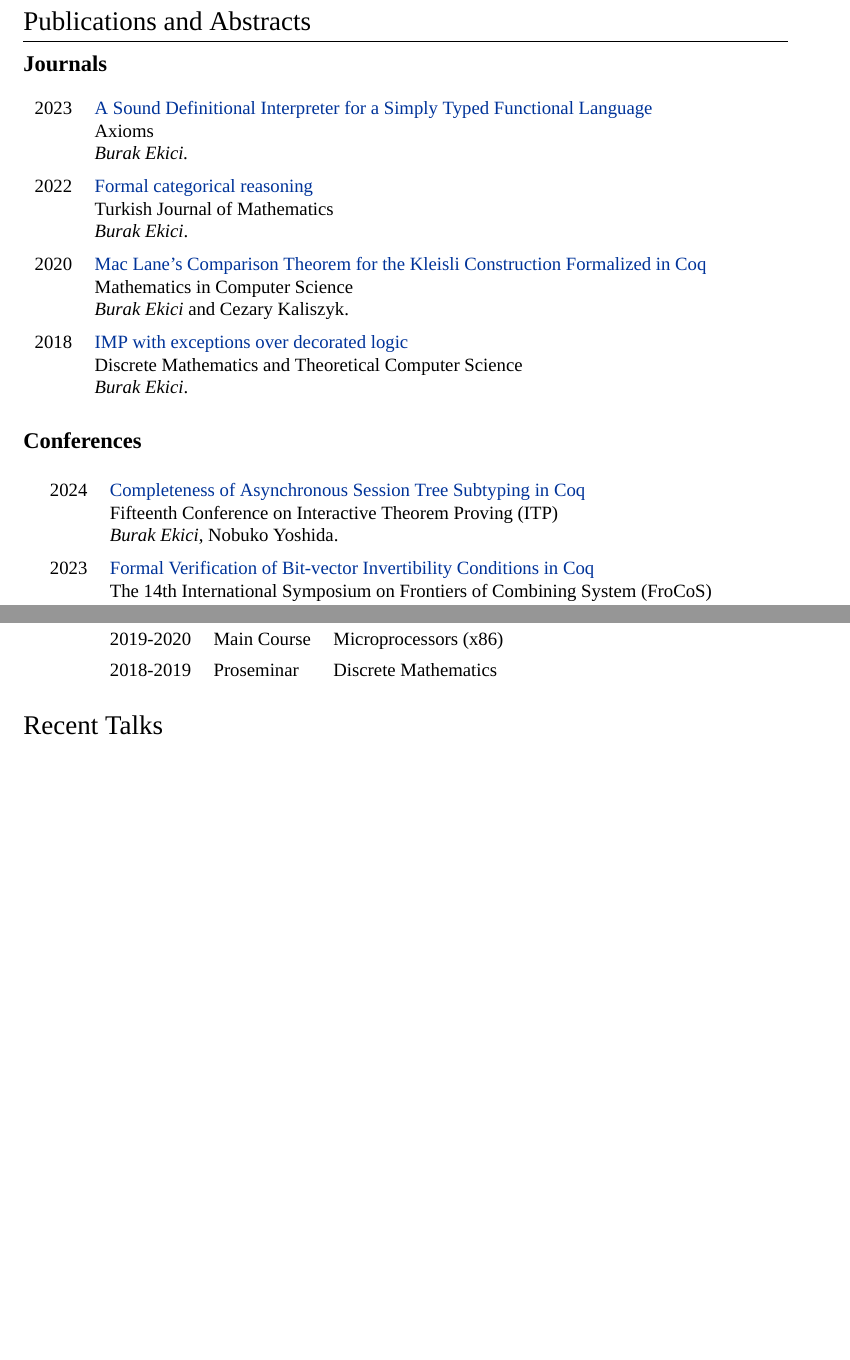
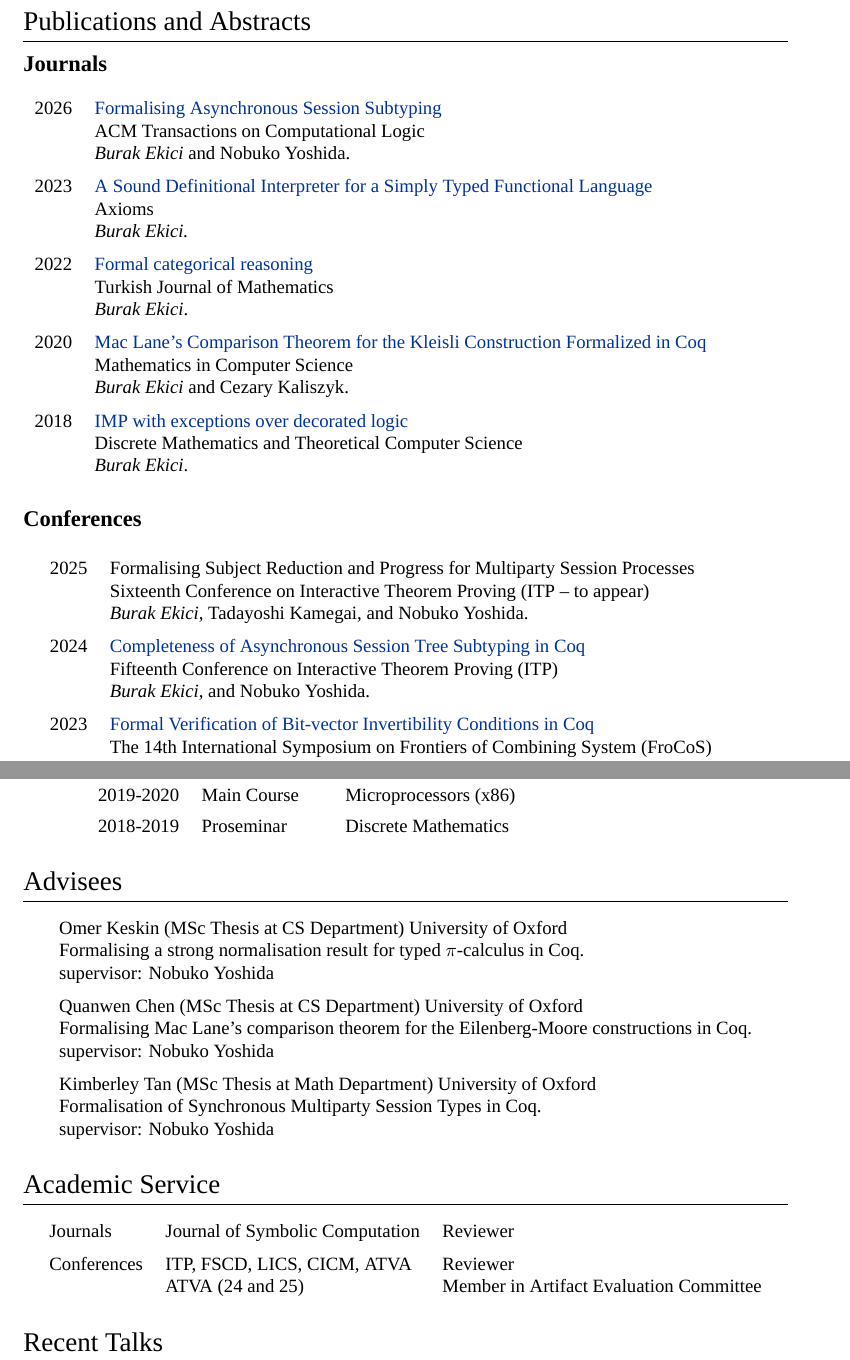
Before and after one commit to ekiciburak/ekici_cv, a LaTeX CV (ekici_cv.tex): two parts of pages 2 and 4 of 6, joined at a grey line, cut so that both start at the same text, the shorter picture padded with empty space. Compiled offline with XeLaTeX; a missing font is replaced by an installed copy or a similar font.

Commit message:
ACM-TOCL added

```diff
--- a/ekici_cv.tex
+++ b/ekici_cv.tex
@@ -249,6 +249,10 @@ Computational effects, categorical logic, type theory, Coq, functional programmi
 {\vskip1mm}
 
 \begin{tabular}{ll}
+2026 & {\href{https://dl.acm.org/doi/10.1145/3815176}{Formalising Asynchronous Session Subtyping}}\\
+& ACM Transactions on Computational Logic\\
+&  \emph{Burak Ekici} and Nobuko Yoshida.
+ \\[0.20cm]
 2023 & {\href{https://www.mdpi.com/2075-1680/12/1/43/pdf}{A Sound Definitional Interpreter for a Simply Typed Functional Language}}\\
 & Axioms\\
 &  \emph{Burak Ekici.}
@@ -268,15 +272,27 @@ Construction Formalized in Coq}}\\
 \href{https://dmtcs.episciences.org/4927}{IMP with exceptions over decorated logic}\\
 & Discrete Mathematics and Theoretical Computer Science\\
 & \emph{Burak Ekici}.
+% \\[0.40cm]
+%Preprint &
+%\href{}{Formalising Asynchronous Session Subtyping}\\
+%& ACM Transactions on Computational Logic (Under Review)\\
+%& \emph{Burak Ekici}, and Nobuko Yoshida.
 \end{tabular}
+
+
 
 \subsection*{Conferences}
 
 \begin{longtable}{ll}
+2025 &
+{\href{}{Formalising Subject Reduction and Progress for Multiparty Session Processes}} \\
+& Sixteenth Conference on Interactive Theorem Proving (ITP -- to appear) \\
+& \emph{Burak Ekici}, Tadayoshi Kamegai, and Nobuko Yoshida.
+ \\[0.20cm]
 2024 &
-{\href{https://github.com/ekiciburak/sessionTreeST/tree/localtype}{Completeness of Asynchronous Session Tree Subtyping in Coq}} \\
+{\href{https://drops.dagstuhl.de/entities/document/10.4230/LIPIcs.ITP.2024.13}{Completeness of Asynchronous Session Tree Subtyping in Coq}} \\
 & Fifteenth Conference on Interactive Theorem Proving (ITP) \\
-& \emph{Burak Ekici}, Nobuko Yoshida.
+& \emph{Burak Ekici}, and Nobuko Yoshida.
  \\[0.20cm]
 2023 &
 {\href{https://link.springer.com/chapter/10.1007/978-3-031-43369-6_3}{Formal Verification of Bit-vector Invertibility Conditions in Coq}} \\
@@ -387,6 +407,32 @@ Mathematics,\\
 2019-2020 & Main Course & Microprocessors (x86)
 \\[0.15cm]
 2018-2019 & Proseminar & Discrete Mathematics
+\end{longtable}
+
+\section*{Advisees}
+
+\begin{longtable}{l}
+Omer Keskin (MSc Thesis at CS Department)  University of Oxford  \\
+Formalising a strong normalisation result for typed $\pi$-calculus in Coq. \\
+supervisor: Nobuko Yoshida
+\\[0.20cm]
+Quanwen Chen (MSc Thesis at CS Department) University of Oxford  \\
+Formalising Mac Lane's comparison theorem for the Eilenberg-Moore constructions in Coq.\\
+supervisor: Nobuko Yoshida
+\\[0.20cm]
+Kimberley Tan (MSc Thesis at Math Department)  University of Oxford  \\
+Formalisation of Synchronous Multiparty Session Types in Coq.\\
+supervisor: Nobuko Yoshida
+
+
+\end{longtable}
+
+\section*{Academic Service}
+\begin{longtable}{lll}
+Journals & Journal of Symbolic Computation & Reviewer
+\\[0.20cm]
+Conferences & ITP, FSCD, LICS, CICM, ATVA & Reviewer \\
+& ATVA (24 and 25) & Member in Artifact Evaluation Committee
 \end{longtable}
 
 
```
Also changed, not shown: ekici_cv.pdf, ekici_cv.tex (14 more changed lines).
